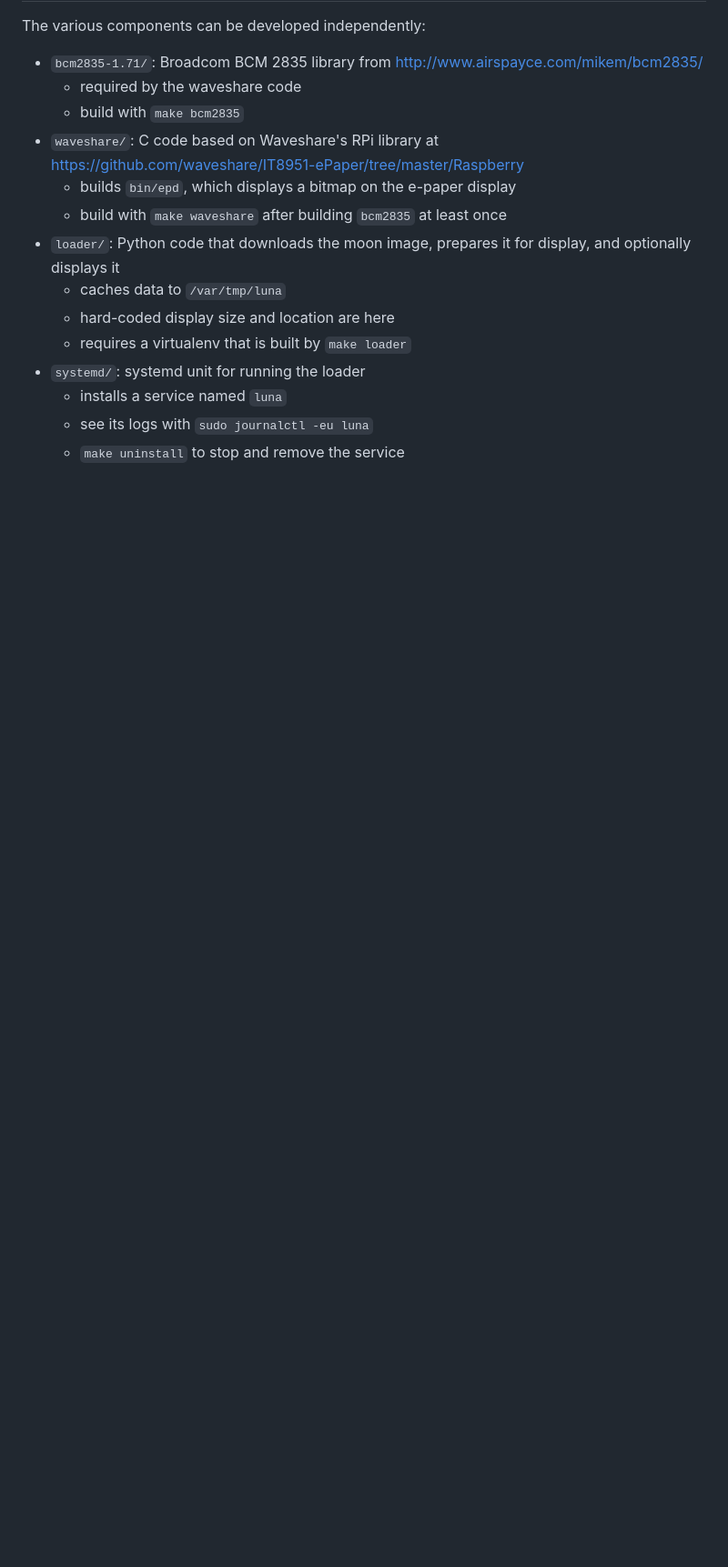
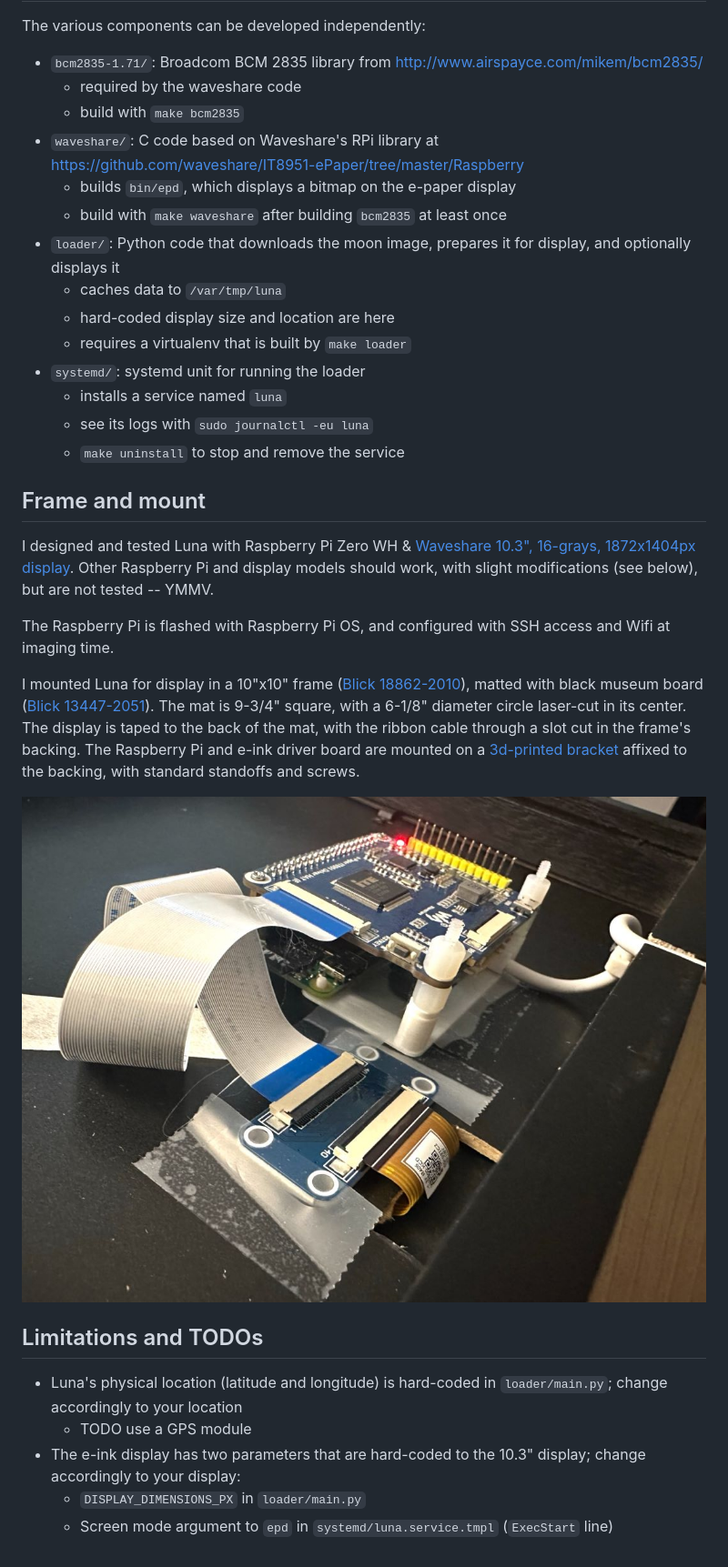
Before and after one commit to kevingessner/luna, a Markdown page: README.md, the part around the change printed below. Shown: that part at 91% size. Drawn GitHub-style; pictures changed too: frame/mount.jpg (added); blank space fills up the shorter version.

Commit message:
improve readme & add photos

```diff
--- a/README.md
+++ b/README.md
@@ -39,3 +41,29 @@ The various components can be developed independently:
     - installs a service named `luna`
     - see its logs with `sudo journalctl -eu luna`
     - `make uninstall` to stop and remove the service
+
+## Frame and mount
+
+I designed and tested Luna with Raspberry Pi Zero WH & [Waveshare 10.3", 16-grays, 1872x1404px display](https://www.waveshare.com/10.3inch-e-paper.htm).
+Other Raspberry Pi and display models should work, with slight modifications (see below), but are not tested -- YMMV.
+
+The Raspberry Pi is flashed with Raspberry Pi OS,
+and configured with SSH access and Wifi at imaging time.
+
+I mounted Luna for display in a 10"x10" frame ([Blick 18862-2010](https://www.dickblick.com/items/blick-wood-gallery-frame-black-10-x-10-/)),
+matted with black museum board ([Blick 13447-2051](https://www.dickblick.com/items/super-black-presentation-and-mounting-board-15-x-20-14-ply-black/)).
+The mat is 9-3/4" square, with a 6-1/8" diameter circle laser-cut in its center.
+The display is taped to the back of the mat,
+with the ribbon cable through a slot cut in the frame's backing.
+The Raspberry Pi and e-ink driver board are mounted on a [3d-printed bracket](frame/luna-board-mount.stl) affixed to the backing,
+with standard standoffs and screws.
+
+![frame mount](frame/mount.jpg)
+
+## Limitations and TODOs
+
+- Luna's physical location (latitude and longitude) is hard-coded in `loader/main.py`; change accordingly to your location
+	- TODO use a GPS module
+- The e-ink display has two parameters that are hard-coded to the 10.3" display; change accordingly to your display:
+	- `DISPLAY_DIMENSIONS_PX` in `loader/main.py`
+	- Screen mode argument to `epd` in `systemd/luna.service.tmpl` (`ExecStart` line)
```
Also changed, not shown: other parts of README.md (+5 -3 lines), luna-2023-08-25.jpg (added), 1 other file.
